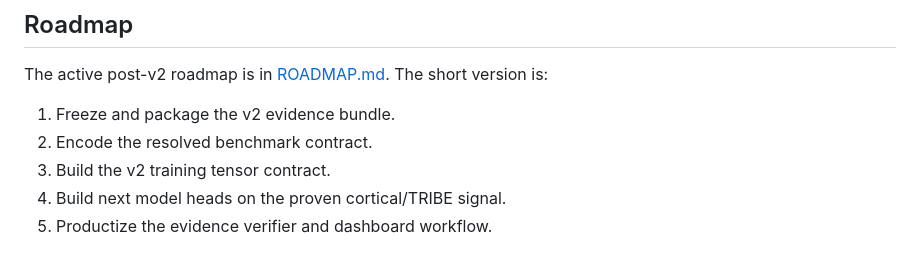
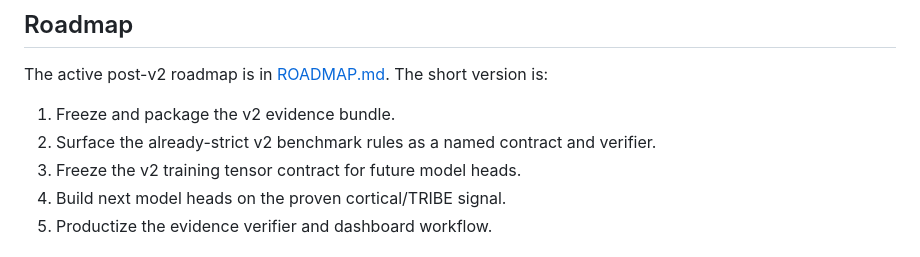
Before and after one commit to MaxSartini/neural-bridge, a Markdown page: README.md, the part around the change. Drawn GitHub-style.

Commit message:
Clarify existing benchmark contract

```diff
--- a/README.md
+++ b/README.md
@@ -129,8 +129,8 @@ The local `.env` file is ignored by git. Full benchmark workflows require the co
 The active post-v2 roadmap is in [ROADMAP.md](ROADMAP.md). The short version is:
 
 1. Freeze and package the v2 evidence bundle.
-2. Encode the resolved benchmark contract.
-3. Build the v2 training tensor contract.
+2. Surface the already-strict v2 benchmark rules as a named contract and verifier.
+3. Freeze the v2 training tensor contract for future model heads.
 4. Build next model heads on the proven cortical/TRIBE signal.
 5. Productize the evidence verifier and dashboard workflow.
 
```
Also changed, not shown: ROADMAP.md (+9 -7 lines), docs/current_project_state.md (+3 -3 lines).
